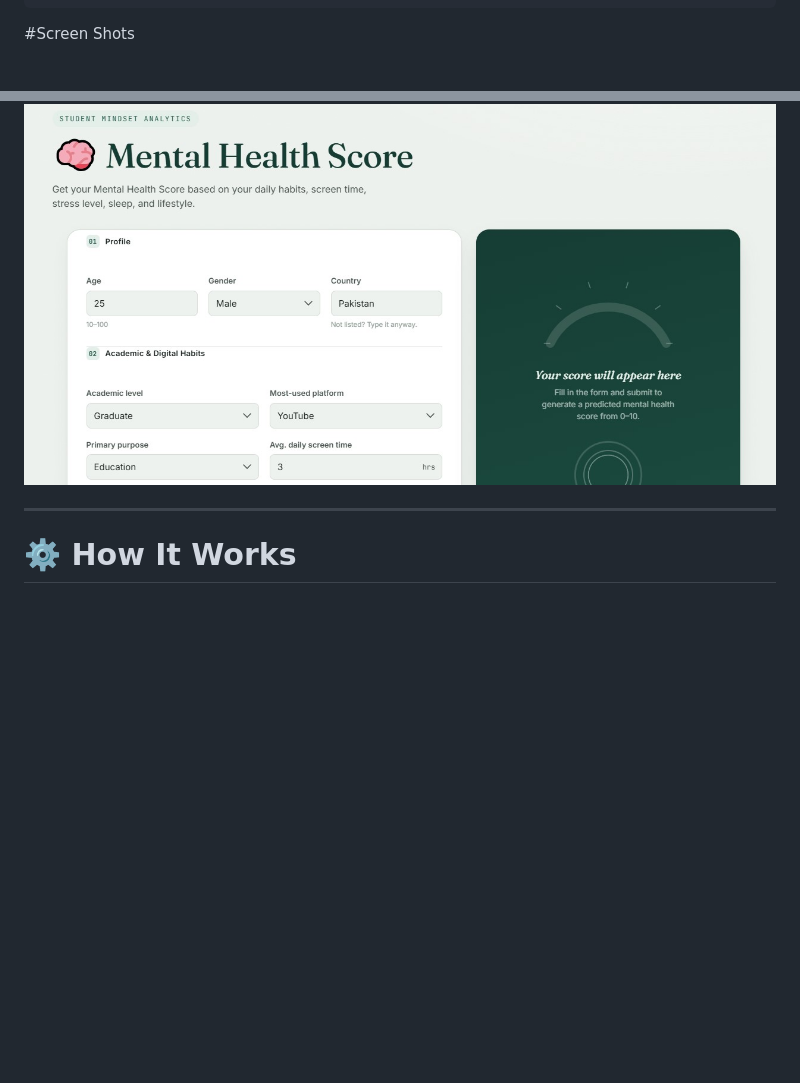
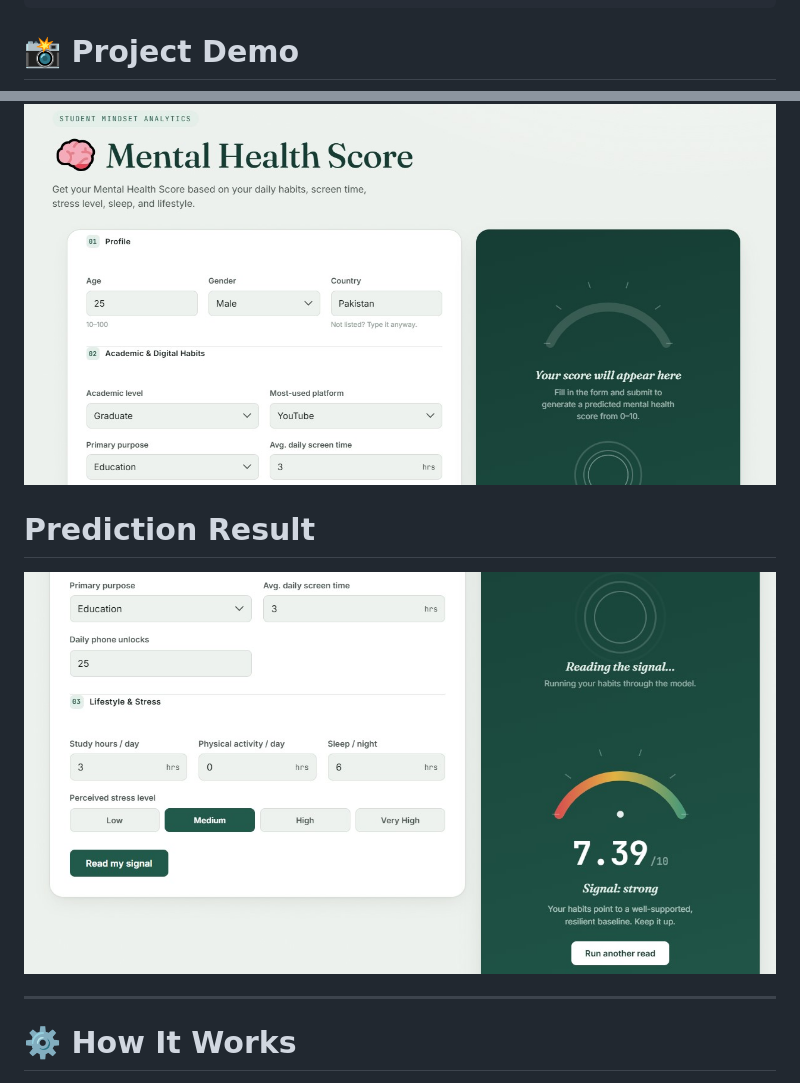
Before and after one commit to Sankesh12/Mental-Health-Score, a Markdown page: README.md, 2 parts joined by grey strips. GitHub-like rendering; blank space fills up the shorter version.

````diff
--- a/README.md
+++ b/README.md
@@ -103,9 +103,11 @@ Student_Mental_Health_Score_Prediction/
 │── requirements.txt
 │── README.md
 ```
-#Screen Shots
+# 📸 Project Demo
 ![image alt](https://github.com/Sankesh12/Mental-Health-Score/blob/main/mental_1.jpg)
 
+# Prediction Result
+![image alt](https://github.com/Sankesh12/Mental-Health-Score/blob/main/mental_2.jpg)
 
 ---
 
````
